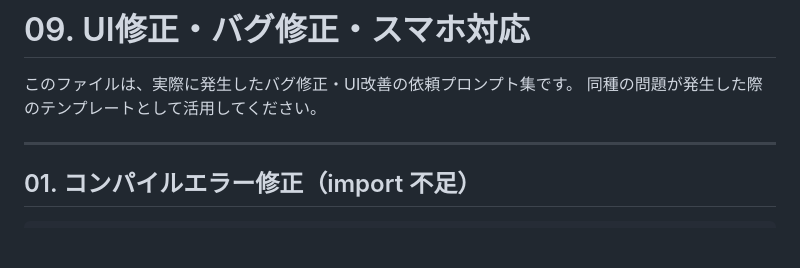
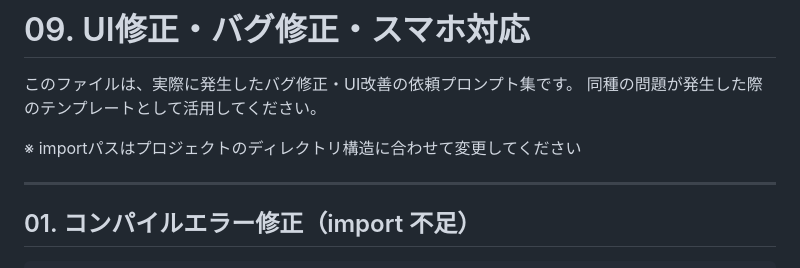
Before and after one commit to OimoWorks/Circular-Board-v3, a Markdown page: docs/prompts/09_fixes.md, the part around the change. Drawn GitHub-style; blank space fills up the shorter version.

Commit message:
no message

```diff
--- a/docs/prompts/09_fixes.md
+++ b/docs/prompts/09_fixes.md
@@ -2,6 +2,8 @@
 
 このファイルは、実際に発生したバグ修正・UI改善の依頼プロンプト集です。
 同種の問題が発生した際のテンプレートとして活用してください。
+
+※ importパスはプロジェクトのディレクトリ構造に合わせて変更してください
 
 ---
 
```
